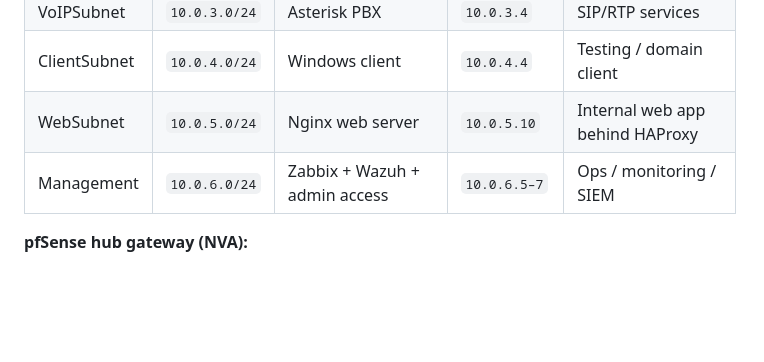
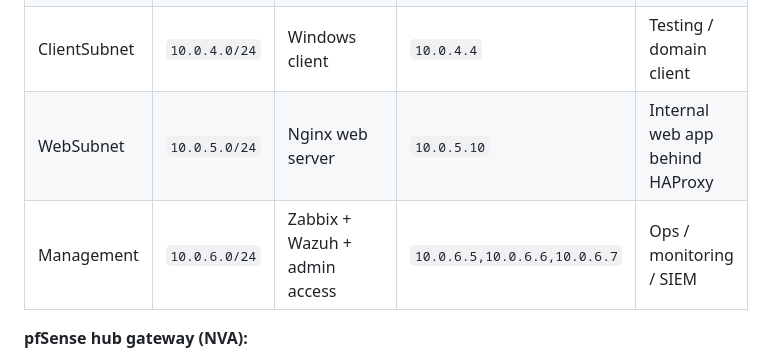
Before and after one commit to youssefkachmar/azure-secure-infrastructure, a Markdown page: README.md, the part around the change. Drawn GitHub-style; blank space fills up the shorter version.

```diff
--- a/README.md
+++ b/README.md
@@ -27,7 +27,7 @@ A centralized, security-focused Azure lab built around a **pfSense network virtu
 | VoIPSubnet | `10.0.3.0/24` | Asterisk PBX | `10.0.3.4` | SIP/RTP services |
 | ClientSubnet | `10.0.4.0/24` | Windows client | `10.0.4.4` | Testing / domain client |
 | WebSubnet | `10.0.5.0/24` | Nginx web server | `10.0.5.10` | Internal web app behind HAProxy |
-| Management | `10.0.6.0/24` | Zabbix + Wazuh + admin access | `10.0.6.5–7` | Ops / monitoring / SIEM |
+| Management | `10.0.6.0/24` | Zabbix + Wazuh + admin access | `10.0.6.5,10.0.6.6,10.0.6.7` | Ops / monitoring / SIEM |
 
 **pfSense hub gateway (NVA):**
 - WAN: `10.0.1.4` (Azure DHCP)
```
